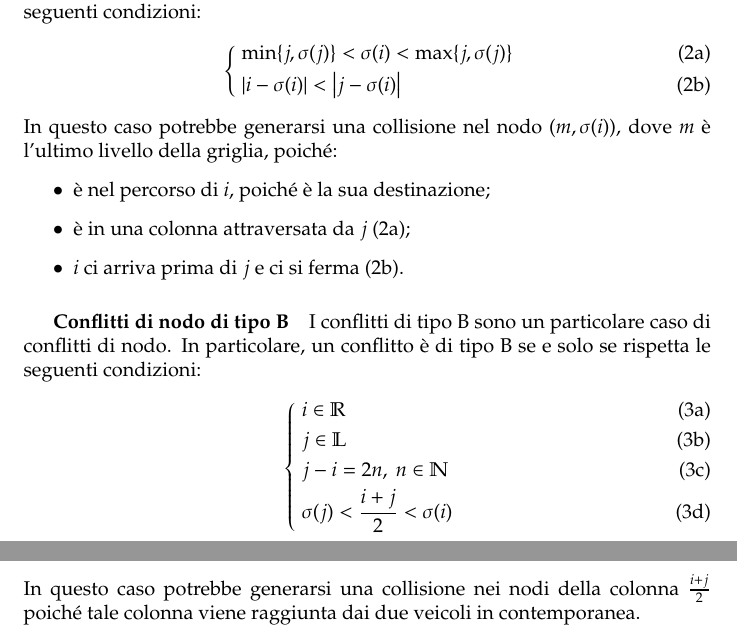
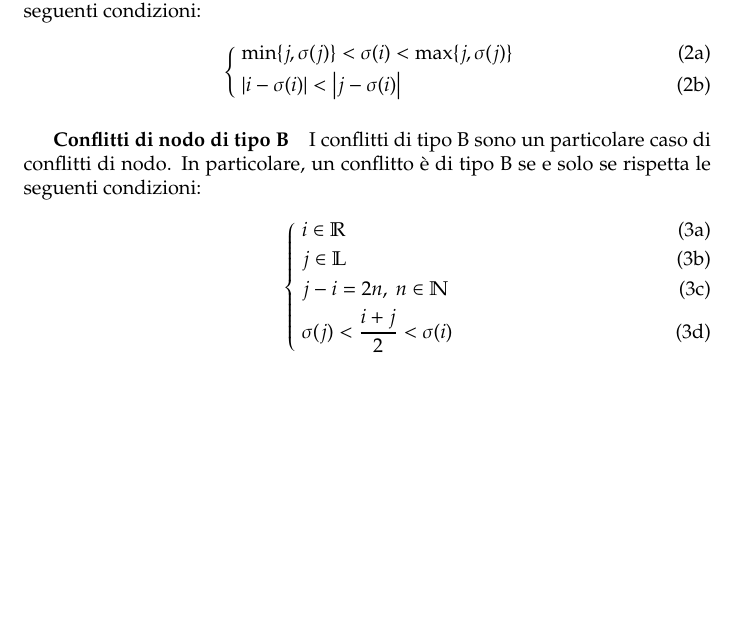
Before and after one commit to EliaScandaletti/FQRP-G-conflicts, a LaTeX document (documenti/conflitti/sections/categorizzazione.tex): two parts of pages 1 and 2 of 2 before the commit and part of the page after it, the two joined at a grey line, cut so that both start at the same text, the shorter picture padded with empty space. Compiled offline with pdfLaTeX.

Commit message:
Refactor label

```diff
--- a/documenti/conflitti/sections/categorizzazione.tex
+++ b/documenti/conflitti/sections/categorizzazione.tex
@@ -22,25 +22,18 @@ Dati due veicoli $i$ e $j$, questi possono essere in un conflitto di tipo A, B o
 
 \subparagraph{Conflitti di nodo di tipo A}
 I conflitti di tipo A sono un particolare caso di conflitti di nodo. In particolare, un conflitto è di tipo A se e solo se rispetta le seguenti condizioni:
-\begin{subnumcases}{\label{cond:nodeA}}
-  \min\{j, \sigma(j)\} < \sigma(i) < \max\{j, \sigma(j)\}\label{cond:nodeA:a} \\
-  \left|i-\sigma(i)\right| < \left|j-\sigma(i)\right|\label{cond:nodeA:b}
+\begin{subnumcases}{\label{def:nodeA}}
+  \min\{j, \sigma(j)\} < \sigma(i) < \max\{j, \sigma(j)\}\label{def:nodeA:a} \\
+  \left|i-\sigma(i)\right| < \left|j-\sigma(i)\right|\label{def:nodeA:b}
 \end{subnumcases}
-In questo caso potrebbe generarsi una collisione nel nodo $(m, \sigma(i))$, dove $m$ è l'ultimo livello della griglia, poiché:
-\begin{itemize}
-  \item è nel percorso di $i$, poiché è la sua destinazione;
-  \item è in una colonna attraversata da $j$ (\ref{cond:nodeA:a});
-  \item $i$ ci arriva prima di $j$ e ci si ferma (\ref{cond:nodeA:b}).
-\end{itemize}
 
 \subparagraph{Conflitti di nodo di tipo B}
 I conflitti di tipo B sono un particolare caso di conflitti di nodo. In particolare, un conflitto è di tipo B se e solo se rispetta le seguenti condizioni:
-\begin{subnumcases}{\label{cond:nodeB}}
-  i \in \mathbb{R}\label{cond:nodeB:a} \\
-  j \in \mathbb{L}\label{cond:nodeB:b} \\
-  j - i = 2n,\ n \in \mathbb{N}\label{cond:nodeB:c} \\
-  \sigma(j) < \frac{i+j}{2} < \sigma(i)\label{cond:nodeB:d}
+\begin{subnumcases}{\label{def:nodeB}}
+  i \in \mathbb{R}\label{def:nodeB:a} \\
+  j \in \mathbb{L}\label{def:nodeB:b} \\
+  j - i = 2n,\ n \in \mathbb{N}\label{def:nodeB:c} \\
+  \sigma(j) < \frac{i+j}{2} < \sigma(i)\label{def:nodeB:d}
 \end{subnumcases}
-In questo caso potrebbe generarsi una collisione nei nodi della colonna $\frac{i+j}{2}$ poiché tale colonna viene raggiunta dai due veicoli in contemporanea.
 
 \end{document}
```
Also changed, not shown: documenti/conflitti/sections/categorizzazione.tex (12 more changed lines).
